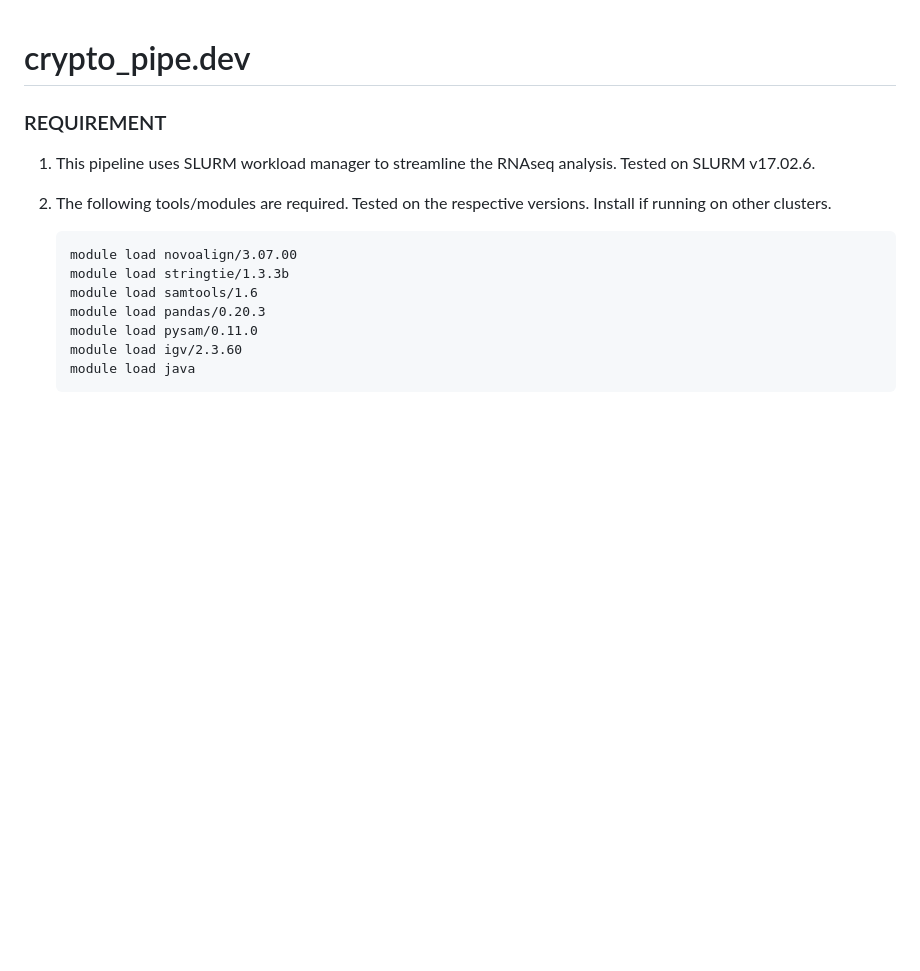
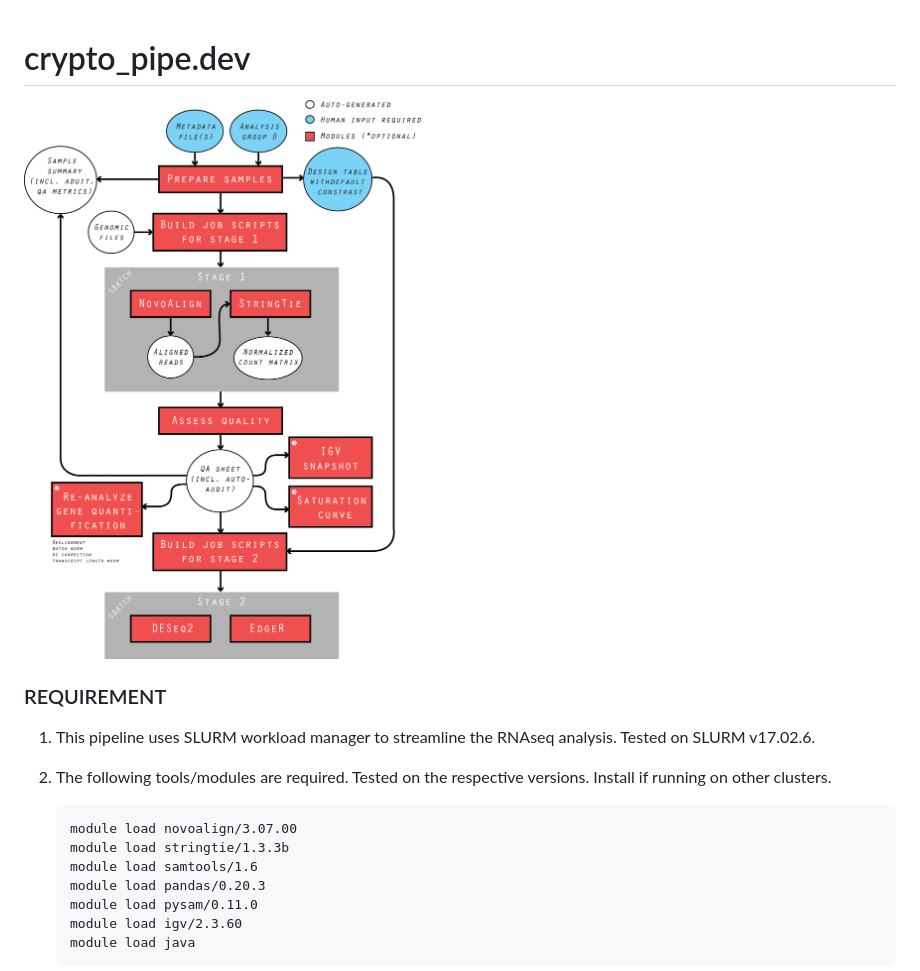
Before and after one commit to yiming-kang/rnaseq_pipe, a Markdown page: README.md, the part around the change. Drawn GitHub-style; pictures changed too: pipeline_illustration.png (added); blank space fills up the shorter version.

Commit message:
added pip illustration

```diff
--- a/README.md
+++ b/README.md
@@ -1,4 +1,6 @@
 # crypto_pipe.dev
+
+![pipeline](pipeline_illustration.png)
 
 ### REQUIREMENT
 1. This pipeline uses SLURM workload manager to streamline the RNAseq analysis. Tested on SLURM v17.02.6.
```
